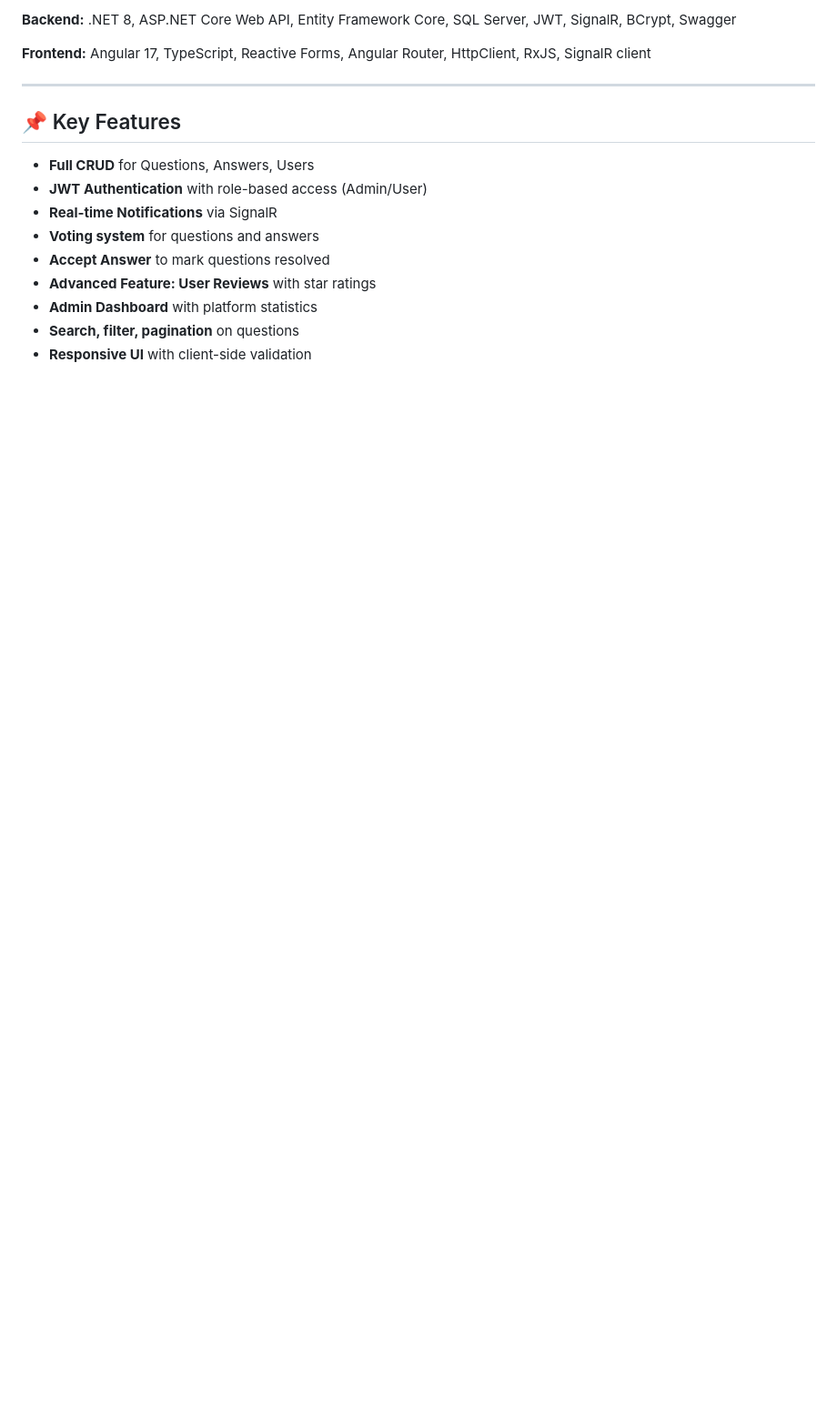
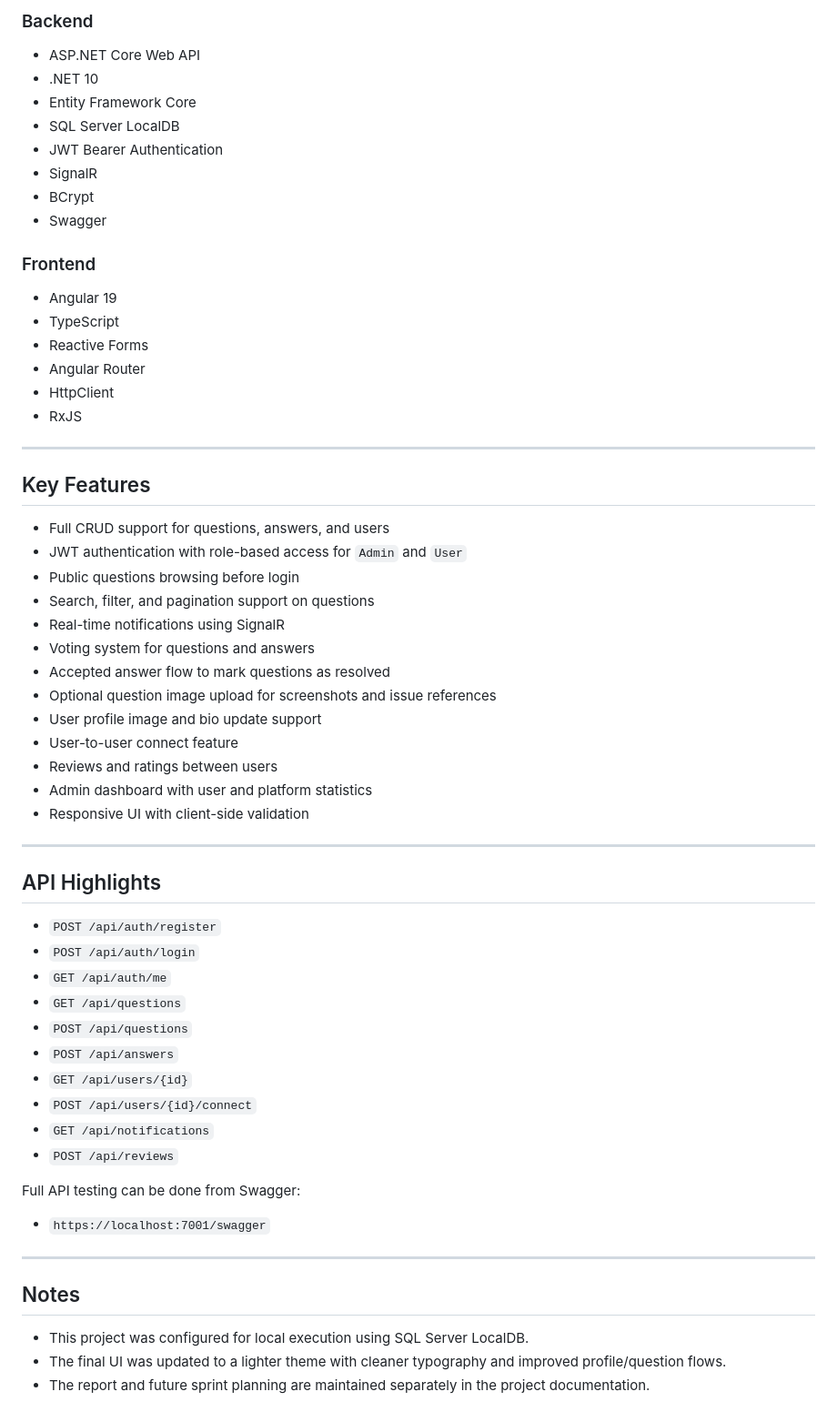
Before and after one commit to Arun16-VS/fullstack-training-projects, a Markdown page: Doconnet-QA-ArunVS/README.md, the part around one of its changes. Shown at 91% size. Drawn GitHub-style; blank space fills up the shorter version.

```diff
--- a/Doconnet-QA-ArunVS/README.md
+++ b/Doconnet-QA-ArunVS/README.md
@@ -120,18 +158,62 @@ DoConnect/
 
-**Backend:** .NET 8, ASP.NET Core Web API, Entity Framework Core, SQL Server, JWT, SignalR, BCrypt, Swagger
+### Backend
+- ASP.NET Core Web API
+- .NET 10
+- Entity Framework Core
+- SQL Server LocalDB
+- JWT Bearer Authentication
+- SignalR
+- BCrypt
+- Swagger
 
-**Frontend:** Angular 17, TypeScript, Reactive Forms, Angular Router, HttpClient, RxJS, SignalR client
+### Frontend
+- Angular 19
+- TypeScript
+- Reactive Forms
+- Angular Router
+- HttpClient
+- RxJS
 
 ---
 
-## 📌 Key Features
+## Key Features
 
-- **Full CRUD** for Questions, Answers, Users
-- **JWT Authentication** with role-based access (Admin/User)
-- **Real-time Notifications** via SignalR
-- **Voting system** for questions and answers
-- **Accept Answer** to mark questions resolved
-- **Advanced Feature: User Reviews** with star ratings
-- **Admin Dashboard** with platform statistics
-- **Search, filter, pagination** on questions
-- **Responsive UI** with client-side validation
+- Full CRUD support for questions, answers, and users
+- JWT authentication with role-based access for `Admin` and `User`
+- Public questions browsing before login
+- Search, filter, and pagination support on questions
+- Real-time notifications using SignalR
+- Voting system for questions and answers
+- Accepted answer flow to mark questions as resolved
+- Optional question image upload for screenshots and issue references
+- User profile image and bio update support
+- User-to-user connect feature
+- Reviews and ratings between users
+- Admin dashboard with user and platform statistics
+- Responsive UI with client-side validation
+
+---
+
+## API Highlights
+
+- `POST /api/auth/register`
+- `POST /api/auth/login`
+- `GET /api/auth/me`
+- `GET /api/questions`
+- `POST /api/questions`
+- `POST /api/answers`
+- `GET /api/users/{id}`
+- `POST /api/users/{id}/connect`
+- `GET /api/notifications`
+- `POST /api/reviews`
+
+Full API testing can be done from Swagger:
+- `https://localhost:7001/swagger`
+
+---
+
+## Notes
+
+- This project was configured for local execution using SQL Server LocalDB.
+- The final UI was updated to a lighter theme with cleaner typography and improved profile/question flows.
+- The report and future sprint planning are maintained separately in the project documentation.
```
Also changed, not shown: other parts of Doconnet-QA-ArunVS/README.md (+126 -88 lines).
